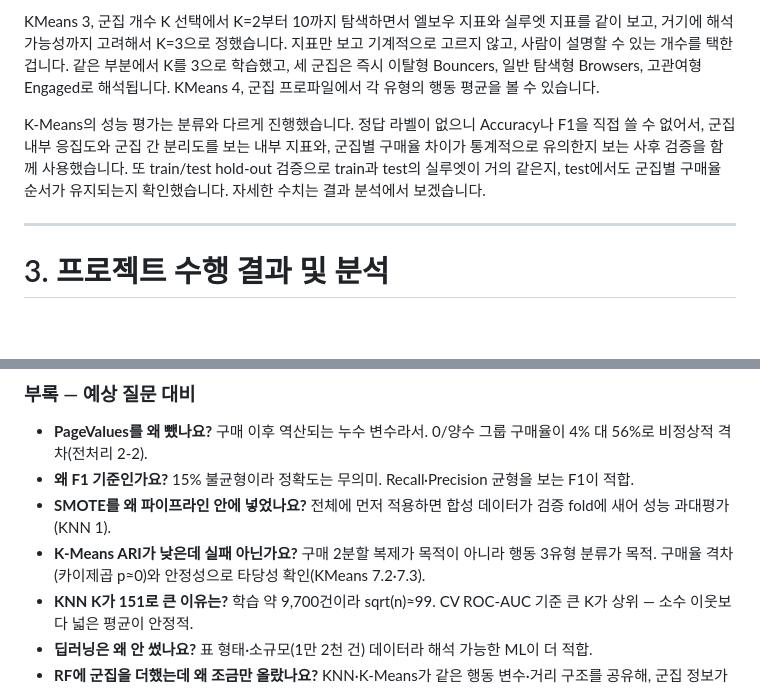
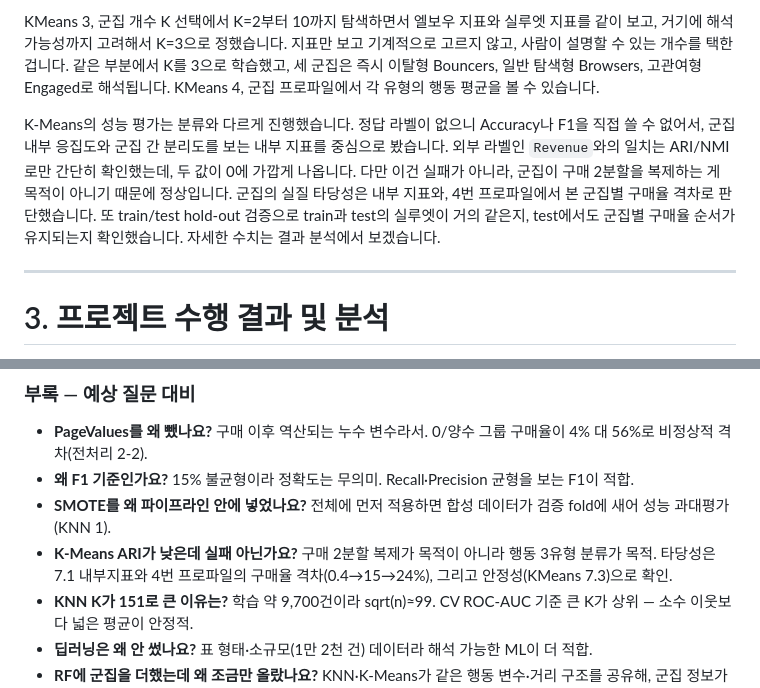
Before and after one commit to ShoppingInsight/shopper-prediction, a Markdown page: 발표대본.md, 2 parts joined by grey strips. Rendered like a GitHub page; blank space fills up the shorter version.

Commit message:
chore : 2.3.4 외부 성능평가 단축

```diff
--- a/발표대본.md
+++ b/발표대본.md
@@ -125,7 +125,7 @@ K-Means는 구매 예측이 아니라 방문 행동 유형을 찾기 위해 사
 
 KMeans 3, 군집 개수 K 선택에서 K=2부터 10까지 탐색하면서 엘보우 지표와 실루엣 지표를 같이 보고, 거기에 해석 가능성까지 고려해서 K=3으로 정했습니다. 지표만 보고 기계적으로 고르지 않고, 사람이 설명할 수 있는 개수를 택한 겁니다. 같은 부분에서 K를 3으로 학습했고, 세 군집은 즉시 이탈형 Bouncers, 일반 탐색형 Browsers, 고관여형 Engaged로 해석됩니다. KMeans 4, 군집 프로파일에서 각 유형의 행동 평균을 볼 수 있습니다.
 
-K-Means의 성능 평가는 분류와 다르게 진행했습니다. 정답 라벨이 없으니 Accuracy나 F1을 직접 쓸 수 없어서, 군집 내부 응집도와 군집 간 분리도를 보는 내부 지표와, 군집별 구매율 차이가 통계적으로 유의한지 보는 사후 검증을 함께 사용했습니다. 또 train/test hold-out 검증으로 train과 test의 실루엣이 거의 같은지, test에서도 군집별 구매율 순서가 유지되는지 확인했습니다. 자세한 수치는 결과 분석에서 보겠습니다.
+K-Means의 성능 평가는 분류와 다르게 진행했습니다. 정답 라벨이 없으니 Accuracy나 F1을 직접 쓸 수 없어서, 군집 내부 응집도와 군집 간 분리도를 보는 내부 지표를 중심으로 봤습니다. 외부 라벨인 `Revenue`와의 일치는 ARI/NMI로만 간단히 확인했는데, 두 값이 0에 가깝게 나옵니다. 다만 이건 실패가 아니라, 군집이 구매 2분할을 복제하는 게 목적이 아니기 때문에 정상입니다. 군집의 실질 타당성은 내부 지표와, 4번 프로파일에서 본 군집별 구매율 격차로 판단했습니다. 또 train/test hold-out 검증으로 train과 test의 실루엣이 거의 같은지, test에서도 군집별 구매율 순서가 유지되는지 확인했습니다. 자세한 수치는 결과 분석에서 보겠습니다.
 
 ---
 
@@ -203,7 +203,7 @@ K-Means는 예측이 아니라 행동 유형 설명 모델입니다. K=3으로 B
 - **PageValues를 왜 뺐나요?** 구매 이후 역산되는 누수 변수라서. 0/양수 그룹 구매율이 4% 대 56%로 비정상적 격차(전처리 2-2).
 - **왜 F1 기준인가요?** 15% 불균형이라 정확도는 무의미. Recall·Precision 균형을 보는 F1이 적합.
 - **SMOTE를 왜 파이프라인 안에 넣었나요?** 전체에 먼저 적용하면 합성 데이터가 검증 fold에 새어 성능 과대평가(KNN 1).
-- **K-Means ARI가 낮은데 실패 아닌가요?** 구매 2분할 복제가 목적이 아니라 행동 3유형 분류가 목적. 구매율 격차(카이제곱 p≈0)와 안정성으로 타당성 확인(KMeans 7.2·7.3).
+- **K-Means ARI가 낮은데 실패 아닌가요?** 구매 2분할 복제가 목적이 아니라 행동 3유형 분류가 목적. 타당성은 7.1 내부지표와 4번 프로파일의 구매율 격차(0.4→15→24%), 그리고 안정성(KMeans 7.3)으로 확인.
 - **KNN K가 151로 큰 이유는?** 학습 약 9,700건이라 sqrt(n)≈99. CV ROC-AUC 기준 큰 K가 상위 — 소수 이웃보다 넓은 평균이 안정적.
 - **딥러닝은 왜 안 썼나요?** 표 형태·소규모(1만 2천 건) 데이터라 해석 가능한 ML이 더 적합.
 - **RF에 군집을 더했는데 왜 조금만 올랐나요?** KNN·K-Means가 같은 행동 변수·거리 구조를 공유해, 군집 정보가 RF에 거의 새로운 정보가 아니기 때문.
```
